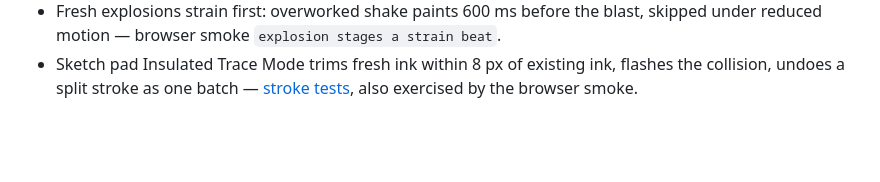
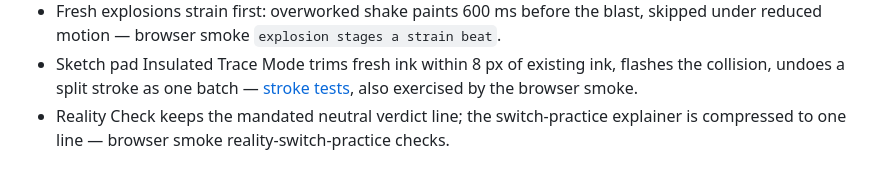
Before and after one commit to commit-to-Noma/Verityn, a Markdown page: docs/INTELLIGENCE_LOG.md, the part around the change. Rendered like a GitHub page; blank space fills up the shorter version.

```diff
--- a/docs/INTELLIGENCE_LOG.md
+++ b/docs/INTELLIGENCE_LOG.md
@@ -33,3 +33,4 @@ the Under the hood Smart details section, and the README.
 - Bay run deck sits side by side (run button + status pill in one execution row) — browser smoke `execution deck side by side`.
 - Fresh explosions strain first: overworked shake paints 600 ms before the blast, skipped under reduced motion — browser smoke `explosion stages a strain beat`.
 - Sketch pad Insulated Trace Mode trims fresh ink within 8 px of existing ink, flashes the collision, undoes a split stroke as one batch — [stroke tests](../frontend/src/sketch/strokes.test.ts), also exercised by the browser smoke.
+- Reality Check keeps the mandated neutral verdict line; the switch-practice explainer is compressed to one line — browser smoke reality-switch-practice checks.
```
Also changed, not shown: screenshots/triage/after/reality-evidence-row.png (added), 1 other file.
